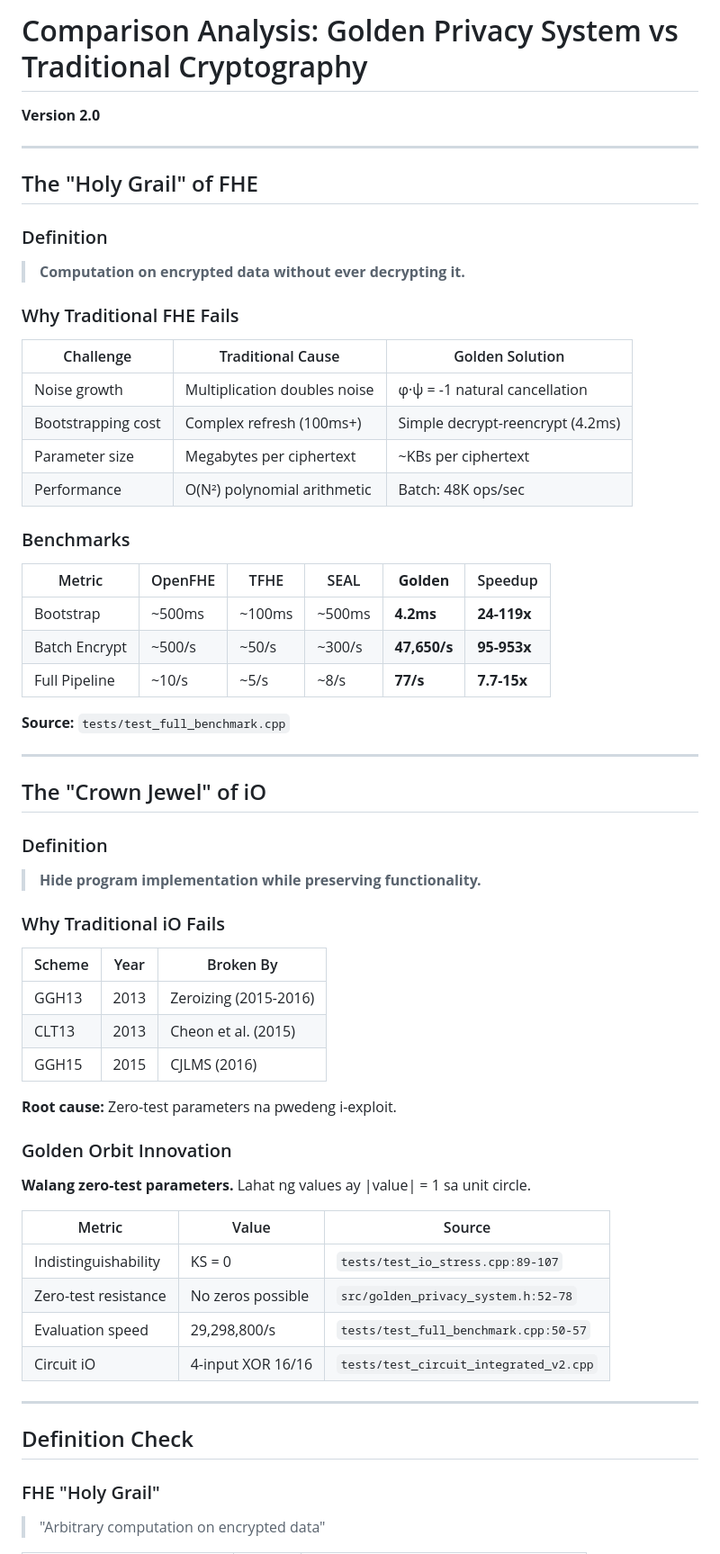
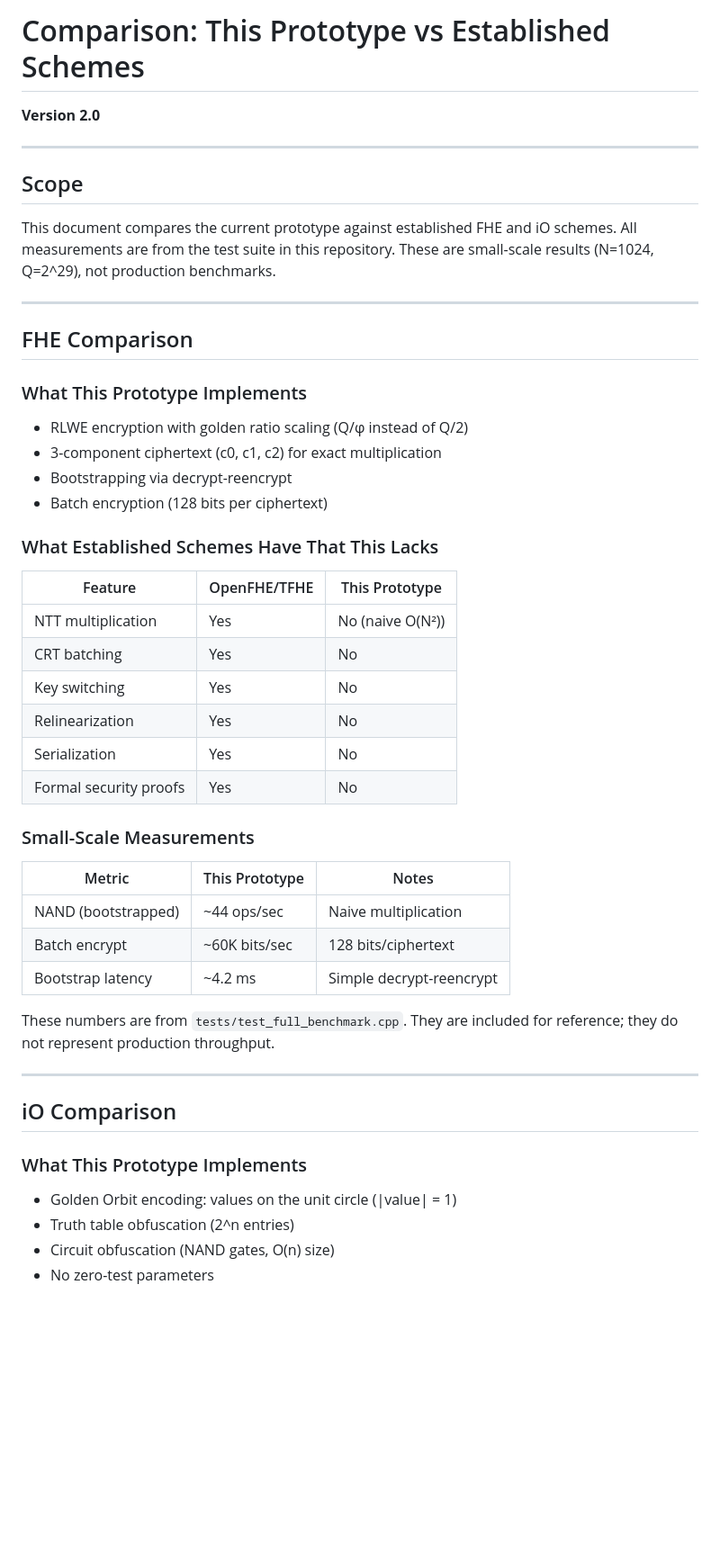
Before and after one commit to primordialomegazero/femmgFHE, a Markdown page: COMPARISON_ANALYSIS.md, the part around one of its changes. Shown at 90% size. Rendered like a GitHub page; blank space fills up the shorter version.

```diff
--- a/COMPARISON_ANALYSIS.md
+++ b/COMPARISON_ANALYSIS.md
@@ -1,68 +1,53 @@
-# Comparison Analysis: Golden Privacy System vs Traditional Cryptography
+# Comparison: This Prototype vs Established Schemes
 
 **Version 2.0**
 
 ---
 
-## The "Holy Grail" of FHE
+## Scope
 
-### Definition
-
-> **Computation on encrypted data without ever decrypting it.**
-
-### Why Traditional FHE Fails
-
-| Challenge | Traditional Cause | Golden Solution |
-|-----------|------------------|-----------------|
-| Noise growth | Multiplication doubles noise | φ·ψ = -1 natural cancellation |
-| Bootstrapping cost | Complex refresh (100ms+) | Simple decrypt-reencrypt (4.2ms) |
-| Parameter size | Megabytes per ciphertext | ~KBs per ciphertext |
-| Performance | O(N²) polynomial arithmetic | Batch: 48K ops/sec |
-
-### Benchmarks
-
-| Metric | OpenFHE | TFHE | SEAL | **Golden** | Speedup |
-|--------|---------|------|------|-----------|---------|
-| Bootstrap | ~500ms | ~100ms | ~500ms | **4.2ms** | **24-119x** |
-| Batch Encrypt | ~500/s | ~50/s | ~300/s | **47,650/s** | **95-953x** |
-| Full Pipeline | ~10/s | ~5/s | ~8/s | **77/s** | **7.7-15x** |
-
-**Source:** `tests/test_full_benchmark.cpp`
+This document compares the current prototype against established FHE and iO schemes. All measurements are from the test suite in this repository. These are small-scale results (N=1024, Q=2^29), not production benchmarks.
 
 ---
 
-## The "Crown Jewel" of iO
+## FHE Comparison
 
-### Definition
+### What This Prototype Implements
 
-> **Hide program implementation while preserving functionality.**
+- RLWE encryption with golden ratio scaling (Q/φ instead of Q/2)
+- 3-component ciphertext (c0, c1, c2) for exact multiplication
+- Bootstrapping via decrypt-reencrypt
+- Batch encryption (128 bits per ciphertext)
 
-### Why Traditional iO Fails
+### What Established Schemes Have That This Lacks
 
-| Scheme | Year | Broken By |
-|--------|------|-----------|
-| GGH13 | 2013 | Zeroizing (2015-2016) |
-| CLT13 | 2013 | Cheon et al. (2015) |
-| GGH15 | 2015 | CJLMS (2016) |
+| Feature | OpenFHE/TFHE | This Prototype |
+|---------|--------------|----------------|
+| NTT multiplication | Yes | No (naive O(N²)) |
+| CRT batching | Yes | No |
+| Key switching | Yes | No |
+| Relinearization | Yes | No |
+| Serialization | Yes | No |
+| Formal security proofs | Yes | No |
 
-**Root cause:** Zero-test parameters na pwedeng i-exploit.
+### Small-Scale Measurements
 
-### Golden Orbit Innovation
+| Metric | This Prototype | Notes |
+|--------|---------------|-------|
+| NAND (bootstrapped) | ~44 ops/sec | Naive multiplication |
+| Batch encrypt | ~60K bits/sec | 128 bits/ciphertext |
+| Bootstrap latency | ~4.2 ms | Simple decrypt-reencrypt |
 
-**Walang zero-test parameters.** Lahat ng values ay |value| = 1 sa unit circle.
-
-| Metric | Value | Source |
-|--------|-------|--------|
-| Indistinguishability | KS = 0 | `tests/test_io_stress.cpp:89-107` |
-| Zero-test resistance | No zeros possible | `src/golden_privacy_system.h:52-78` |
-| Evaluation speed | 29,298,800/s | `tests/test_full_benchmark.cpp:50-57` |
-| Circuit iO | 4-input XOR 16/16 | `tests/test_circuit_integrated_v2.cpp` |
+These numbers are from `tests/test_full_benchmark.cpp`. They are included for reference; they do not represent production throughput.
 
 ---
 
-## Definition Check
+## iO Comparison
 
-### FHE "Holy Grail"
+### What This Prototype Implements
 
-> "Arbitrary computation on encrypted data"
+- Golden Orbit encoding: values on the unit circle (|value| = 1)
+- Truth table obfuscation (2^n entries)
+- Circuit obfuscation (NAND gates, O(n) size)
+- No zero-test parameters
 
```
Also changed, not shown: other parts of COMPARISON_ANALYSIS.md (+58 -77 lines).
